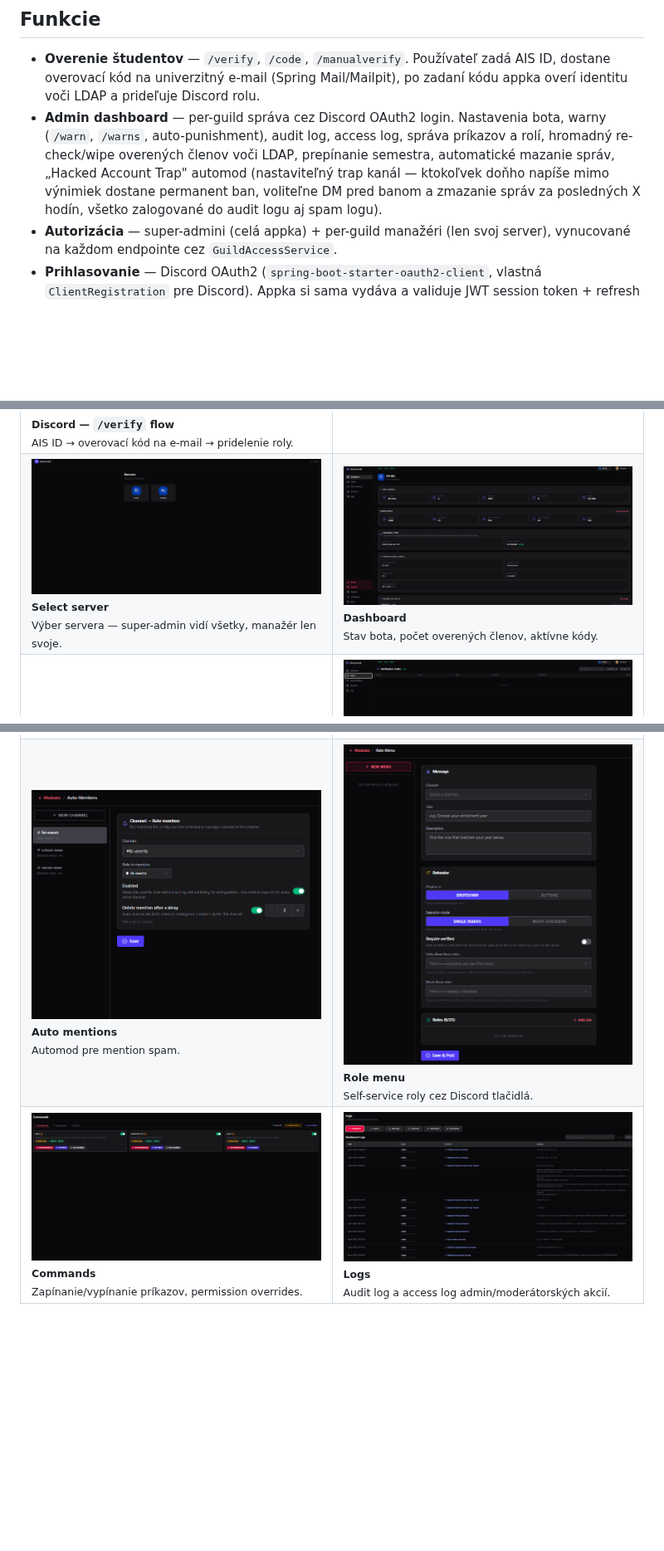
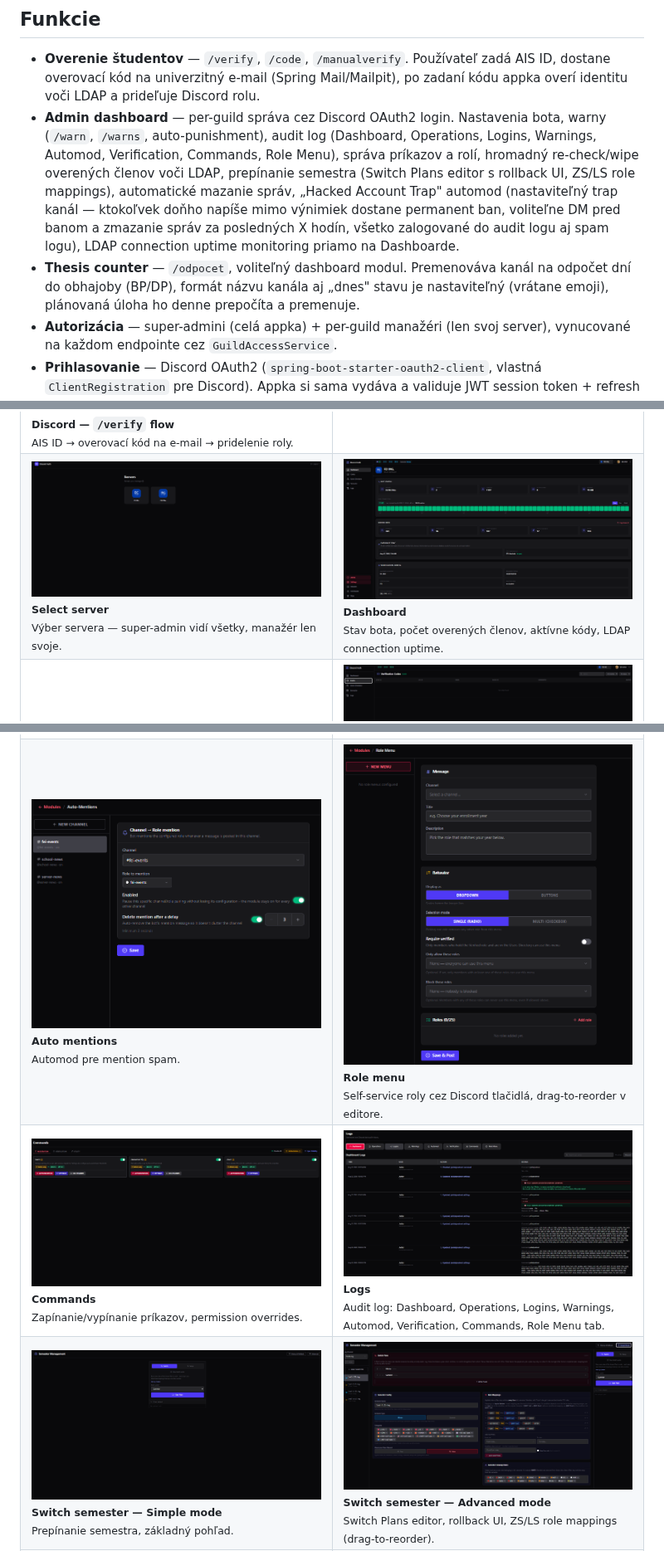
Before and after one commit to Helter5/ais-authentication, a Markdown page: README.md, 3 parts joined by grey strips. Shown at 83% size. Rendered like a GitHub page; pictures changed too: docs/screenshots/dashboard.png, docs/screenshots/logs.png, docs/screenshots/switch-semester-advanced.png (added); blank space fills up the shorter version.

Commit message:
docs: update README screenshots + feature list
- refresh dashboard/logs/switch-semester screenshots (LDAP widget, 8-tab
  logs, Simple mode)
- add switch-semester-advanced.png (Switch Plans editor, rollback UI,
  drag-to-reorder role mappings)
- document Logs tabs (Operations, Role Menu), thesis counter (/odpocet)
  module in Funkcie section

```diff
--- a/README.md
+++ b/README.md
@@ -14,7 +14,8 @@ Prepis staršieho Node.js bota ([ais-authentication](../ais-authentication)) na
 ## Funkcie
 
 - **Overenie študentov** — `/verify`, `/code`, `/manualverify`. Používateľ zadá AIS ID, dostane overovací kód na univerzitný e-mail (Spring Mail/Mailpit), po zadaní kódu appka overí identitu voči LDAP a prideľuje Discord rolu.
-- **Admin dashboard** — per-guild správa cez Discord OAuth2 login. Nastavenia bota, warny (`/warn`, `/warns`, auto-punishment), audit log, access log, správa príkazov a rolí, hromadný re-check/wipe overených členov voči LDAP, prepínanie semestra, automatické mazanie správ, „Hacked Account Trap" automod (nastaviteľný trap kanál — ktokoľvek doňho napíše mimo výnimiek dostane permanent ban, voliteľne DM pred banom a zmazanie správ za posledných X hodín, všetko zalogované do audit logu aj spam logu).
+- **Admin dashboard** — per-guild správa cez Discord OAuth2 login. Nastavenia bota, warny (`/warn`, `/warns`, auto-punishment), audit log (Dashboard, Operations, Logins, Warnings, Automod, Verification, Commands, Role Menu), správa príkazov a rolí, hromadný re-check/wipe overených členov voči LDAP, prepínanie semestra (Switch Plans editor s rollback UI, ZS/LS role mappings), automatické mazanie správ, „Hacked Account Trap" automod (nastaviteľný trap kanál — ktokoľvek doňho napíše mimo výnimiek dostane permanent ban, voliteľne DM pred banom a zmazanie správ za posledných X hodín, všetko zalogované do audit logu aj spam logu), LDAP connection uptime monitoring priamo na Dashboarde.
+- **Thesis counter** — `/odpocet`, voliteľný dashboard modul. Premenováva kanál na odpočet dní do obhajoby (BP/DP), formát názvu kanála aj „dnes" stavu je nastaviteľný (vrátane emoji), plánovaná úloha ho denne prepočíta a premenuje.
 - **Autorizácia** — super-admini (celá appka) + per-guild manažéri (len svoj server), vynucované na každom endpointe cez `GuildAccessService`.
 - **Prihlasovanie** — Discord OAuth2 (`spring-boot-starter-oauth2-client`, vlastná `ClientRegistration` pre Discord). Appka si sama vydáva a validuje JWT session token + refresh token, žiadny externý identity provider.
 
@@ -114,7 +115,7 @@ Jadro appky (overenie, dashboard, autorizácia, audit log, Discord OAuth2 login
 </tr>
 <tr>
 <td><img src="docs/screenshots/select-server.png" width="100%"><br><sub><b>Select server</b><br>Výber servera — super-admin vidí všetky, manažér len svoje.</sub></td>
-<td><img src="docs/screenshots/dashboard.png" width="100%"><br><sub><b>Dashboard</b><br>Stav bota, počet overených členov, aktívne kódy.</sub></td>
+<td><img src="docs/screenshots/dashboard.png" width="100%"><br><sub><b>Dashboard</b><br>Stav bota, počet overených členov, aktívne kódy, LDAP connection uptime.</sub></td>
 </tr>
 <tr>
 <td><img src="docs/screenshots/users.png" width="100%"><br><sub><b>Users</b><br>Overení členovia, hromadný re-check/wipe proti LDAP.</sub></td>
@@ -130,11 +131,15 @@ Jadro appky (overenie, dashboard, autorizácia, audit log, Discord OAuth2 login
 </tr>
 <tr>
 <td><img src="docs/screenshots/auto-mentions.png" width="100%"><br><sub><b>Auto mentions</b><br>Automod pre mention spam.</sub></td>
-<td><img src="docs/screenshots/role-menu.png" width="100%"><br><sub><b>Role menu</b><br>Self-service roly cez Discord tlačidlá.</sub></td>
+<td><img src="docs/screenshots/role-menu.png" width="100%"><br><sub><b>Role menu</b><br>Self-service roly cez Discord tlačidlá, drag-to-reorder v editore.</sub></td>
 </tr>
 <tr>
 <td><img src="docs/screenshots/commands.png" width="100%"><br><sub><b>Commands</b><br>Zapínanie/vypínanie príkazov, permission overrides.</sub></td>
-<td><img src="docs/screenshots/logs.png" width="100%"><br><sub><b>Logs</b><br>Audit log a access log admin/moderátorských akcií.</sub></td>
+<td><img src="docs/screenshots/logs.png" width="100%"><br><sub><b>Logs</b><br>Audit log: Dashboard, Operations, Logins, Warnings, Automod, Verification, Commands, Role Menu tab.</sub></td>
+</tr>
+<tr>
+<td><img src="docs/screenshots/switch-semester.png" width="100%"><br><sub><b>Switch semester — Simple mode</b><br>Prepínanie semestra, základný pohľad.</sub></td>
+<td><img src="docs/screenshots/switch-semester-advanced.png" width="100%"><br><sub><b>Switch semester — Advanced mode</b><br>Switch Plans editor, rollback UI, ZS/LS role mappings (drag-to-reorder).</sub></td>
 </tr>
 <tr>
 <td><img src="docs/screenshots/settings.png" width="100%"><br><sub><b>Settings</b><br>Nickname bota, timezone, per-guild nastavenia.</sub></td>
```
Also changed, not shown: other parts of README.md (+0 -4 lines).
